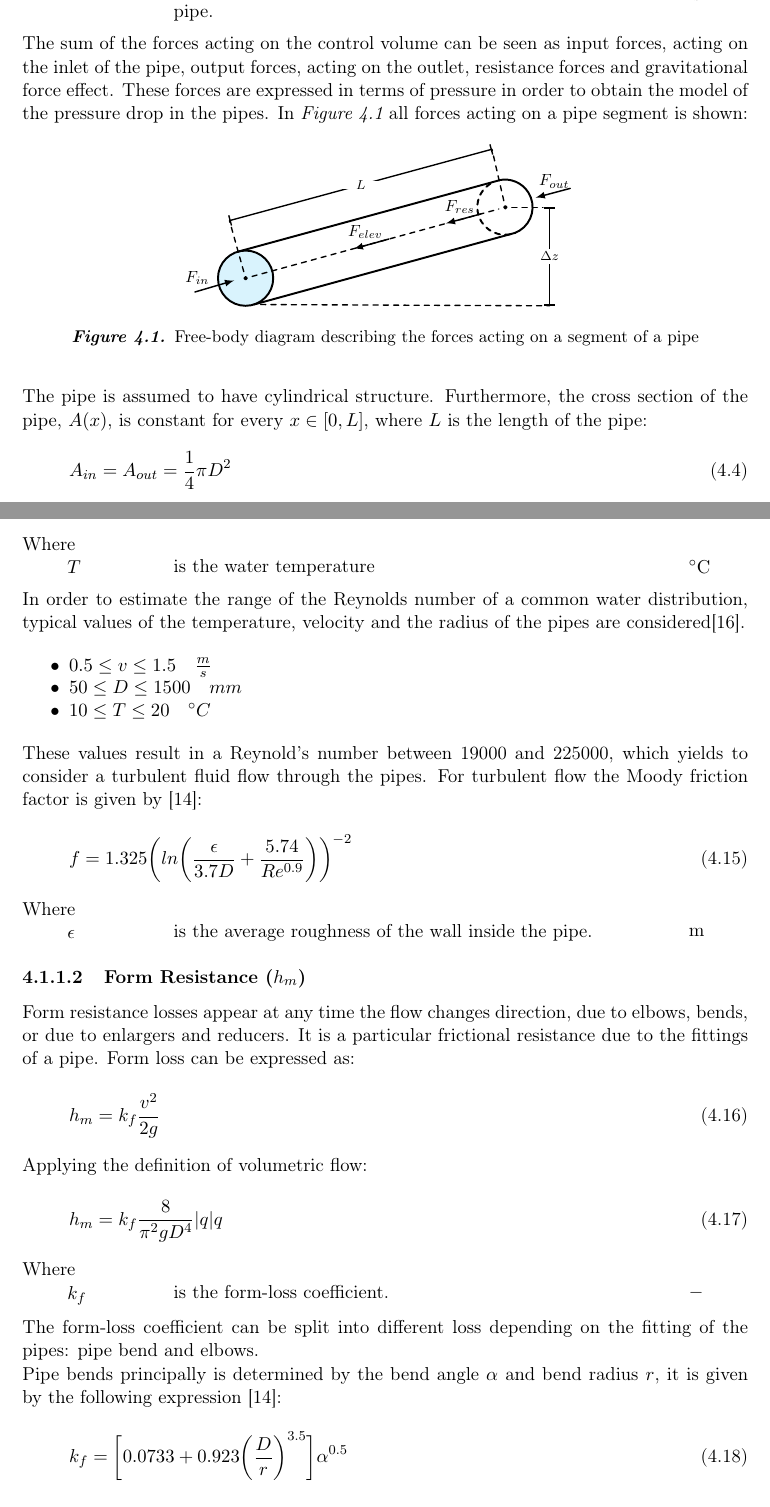
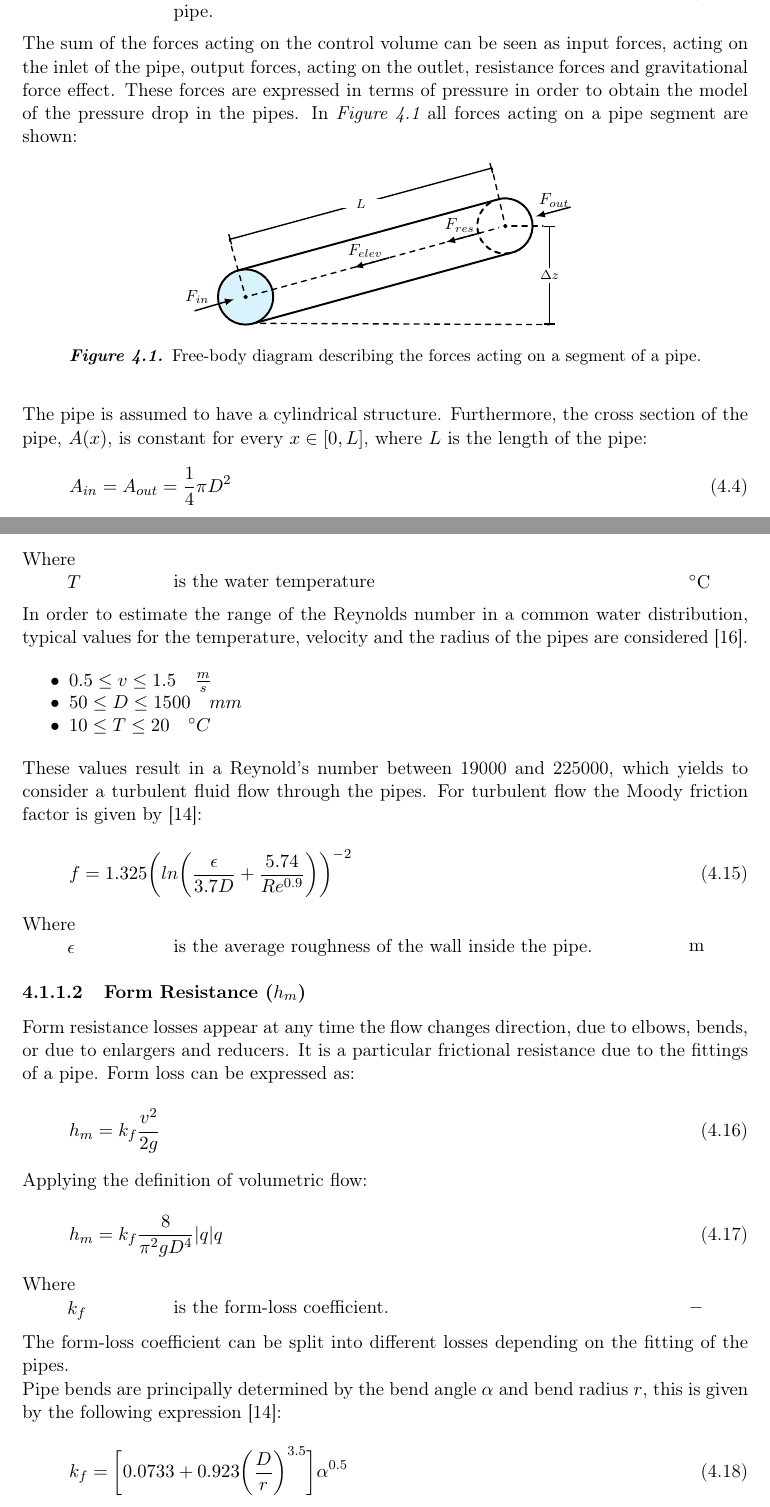
Before and after one commit to SBKrogh/WaterTank, a LaTeX thesis (Gr830.tex, which reads report/analysis/Hydraulic_Model.tex): two parts of pages 20 and 22 of 55, joined at a grey line, cut so that both start at the same text. Compiled offline with pdfLaTeX.

Commit message:
small corrections in pipe model

```diff
--- a/report/analysis/Hydraulic_Model.tex
+++ b/report/analysis/Hydraulic_Model.tex
@@ -87,17 +87,17 @@ is the value of the velocity of the water at each point of the pipe.
 \end{minipage}
 
 The sum of the forces acting on the control volume can be seen as input forces, acting on the inlet of the pipe, output forces, acting on the outlet, resistance forces and gravitational force effect.
-These forces are expressed in terms of pressure in order to obtain the model of the pressure drop in the pipes. In \figref{fig:pipe_freebody} all forces acting on a pipe segment is shown:
+These forces are expressed in terms of pressure in order to obtain the model of the pressure drop in the pipes. In \figref{fig:pipe_freebody} all forces acting on a pipe segment are shown:
 
 %tikz of the pipe freebody diagram
 \begin{figure}[H]
 \centering
 \input{report/tikz/pipe_freebody.tex}
-\caption{Free-body diagram describing the forces acting on a segment of a pipe}
+\caption{Free-body diagram describing the forces acting on a segment of a pipe.}
 \label{fig:pipe_freebody}
 \end{figure}
 
-The pipe is assumed to have cylindrical structure. Furthermore, the cross section of the pipe, $A(x)$, is constant for every $x \in [0,L]$, where $L$ is the length of the pipe:
+The pipe is assumed to have a cylindrical structure. Furthermore, the cross section of the pipe, $A(x)$, is constant for every $x \in [0,L]$, where $L$ is the length of the pipe:
 
 \begin{equation}
   A_{in} = A_{out} = \frac{1}{4}\pi D^{2}
@@ -274,9 +274,9 @@ is the water temperature
 \textcolor{White}{te}$\unit{^{\circ} C}$
 \end{minipage}
 
-In order to estimate the range of the Reynolds number of a common water
-distribution, typical values of the temperature, velocity and the radius of
-the pipes are considered\cite{Urban_Design}.
+In order to estimate the range of the Reynolds number in a common water
+distribution, typical values for the temperature, velocity and the radius of
+the pipes are considered \cite{Urban_Design}.
 
 % \begin{itemize}
 %   \item $v = 0.5 - 1.5  \quad \frac{m}{s}$
@@ -343,11 +343,11 @@ is the form-loss coefficient.
 \textcolor{White}{te}$\unit{-}$
 \end{minipage}
 
-The form-loss coefficient can be split into different loss depending on the
-fitting of the pipes: pipe bend and elbows.
+The form-loss coefficient can be split into different losses depending on the
+fitting of the pipes.
 \\
-Pipe bends principally is determined by the
-bend angle $\alpha$ and bend radius $r$, it is given by the following
+Pipe bends are principally determined by the
+bend angle $\alpha$ and bend radius $r$, this is given by the following
 expression \cite{Design_Water}:
 
 \begin{equation}
```
Also changed, not shown: report/analysis/Hydraulic_Model.tex (14 more changed lines).
